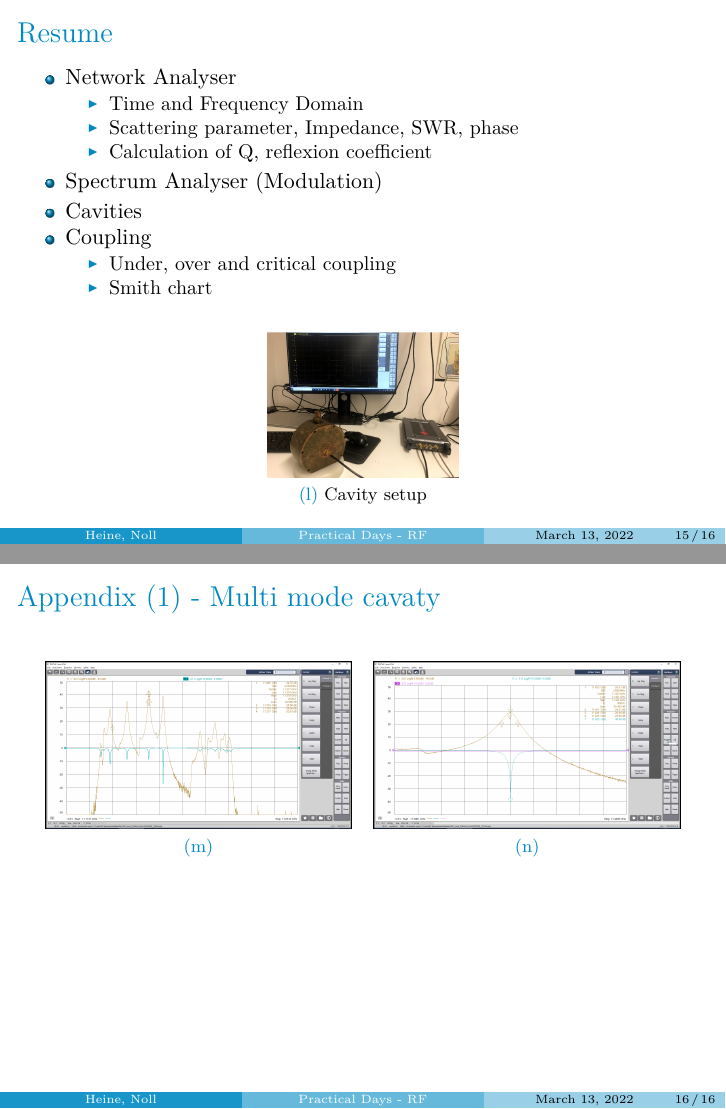
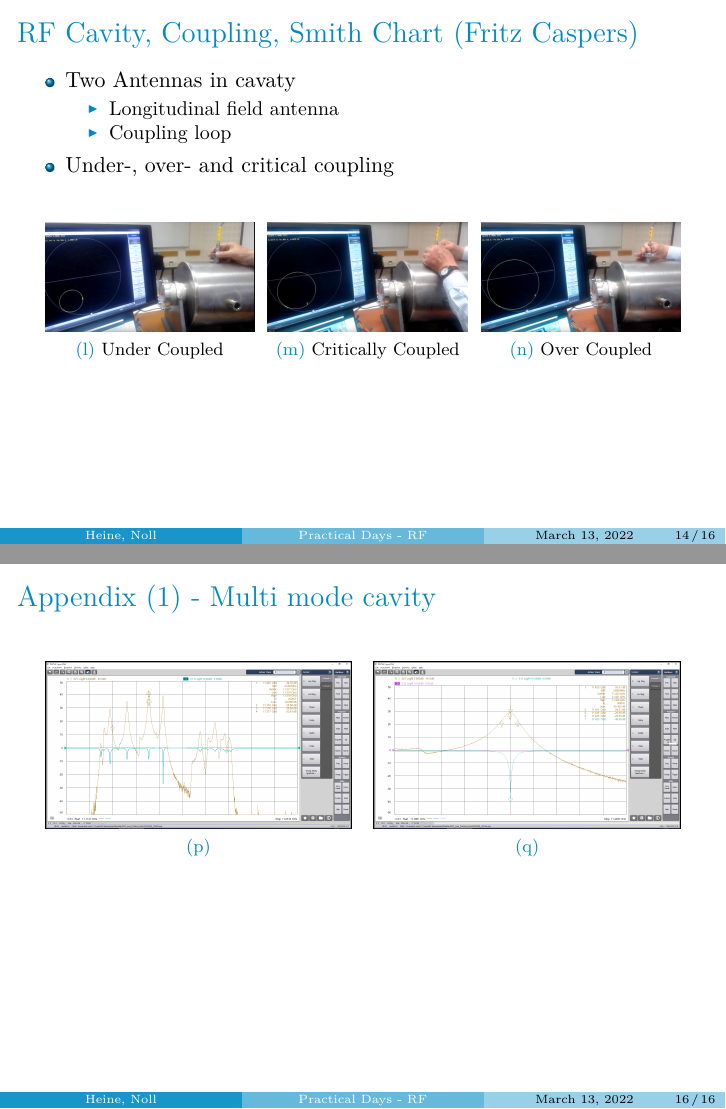
Before and after one commit to youcann/JUAS-2022-cern-practical-days-RF-presentation, LaTeX slides (rf.tex): pages 15 and 16 of 16 before the commit and pages 14 and 16 of 16 after it, joined at a grey line. Compiled offline with XeLaTeX.

Commit message:
cavity smith charts added back in

```diff
--- a/rf.tex
+++ b/rf.tex
@@ -251,6 +251,12 @@ Reflectometry for \SI{500}{\MHz} and \SI{50}{\ohm}
 \end{itemize}
 \item Under-, over- and critical coupling
 \end{itemize}
+\begin{figure}
+  \centering
+  \subfloat[Under Coupled]{\includegraphics[height=0.16\textwidth]{img/cav_under.png}}\;
+  \subfloat[Critically Coupled]{\includegraphics[height=0.16\textwidth]{img/cav_crit.png}}\;
+  \subfloat[Over Coupled]{\includegraphics[height=0.16\textwidth]{img/cav_over.png}}
+\end{figure}
 \end{frame}
 
 \section{Resume}
@@ -281,7 +287,7 @@ Reflectometry for \SI{500}{\MHz} and \SI{50}{\ohm}
 \end{frame}
 
 \section{Appendix}
-\begin{frame}[t,fragile]{Appendix (1) - Multi mode cavaty}
+\begin{frame}[t,fragile]{Appendix (1) - Multi mode cavity}
 \begin{figure}
   \centering
   \subfloat[]{\includegraphics[width=0.45\textwidth]{5_3}}\quad
```
Also changed, not shown: rf.tex (2 more changed lines), 1 other file.
